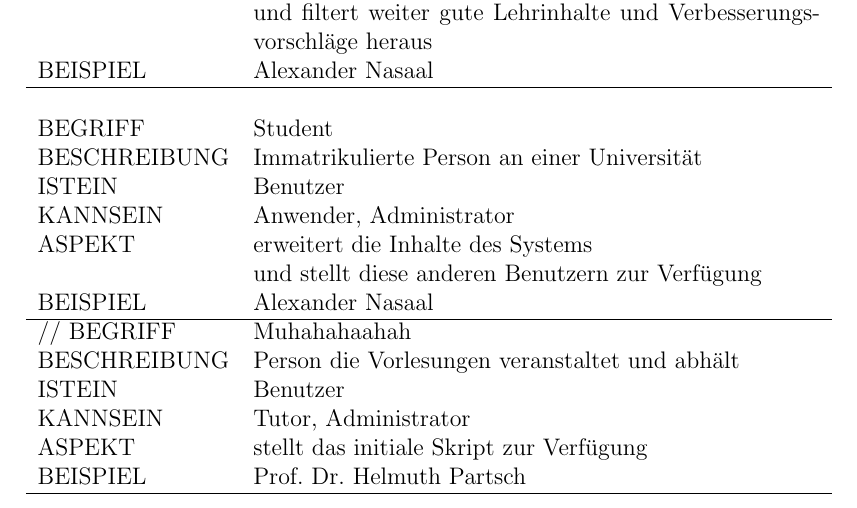
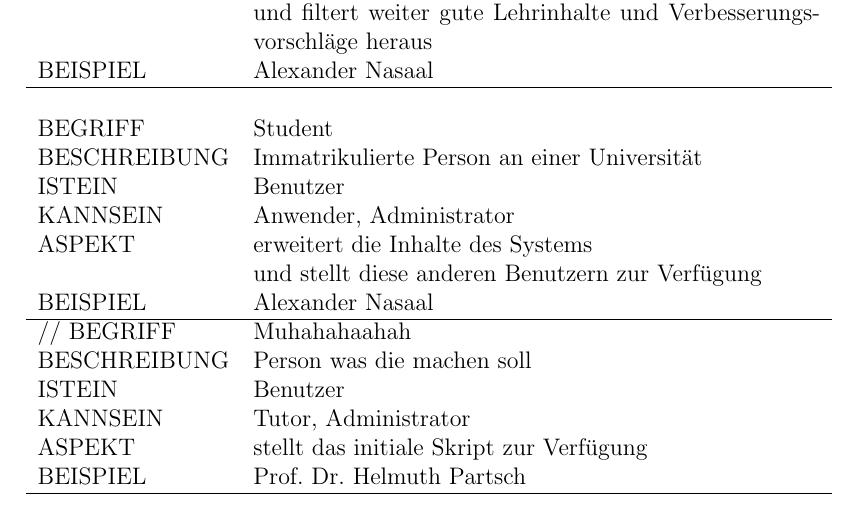
Before and after one commit to mskr/Karteikarten, a LaTeX document (Aufgabenblätter/Meilenstein1/Meilenstein1.tex): part of page 5 of 17, cut so that both start at the same text. Compiled offline with pdfLaTeX.

Commit message:
Please enter the commit message for your changes. Lines starting

```diff
--- a/Aufgabenblätter/Meilenstein1/Meilenstein1.tex
+++ b/Aufgabenblätter/Meilenstein1/Meilenstein1.tex
@@ -73,7 +73,7 @@ BEISPIEL 	 & Alexander Nasaal\\
 //
 
 BEGRIFF 	 & Muhahahaahah \\
-BESCHREIBUNG & Person die Vorlesungen veranstaltet und abhält \\
+BESCHREIBUNG & Person was die machen soll \\
 ISTEIN   	 & Benutzer\\
 KANNSEIN 	 & Tutor, Administrator \\
 ASPEKT   	 & stellt das initiale Skript zur Verfügung\\
```
